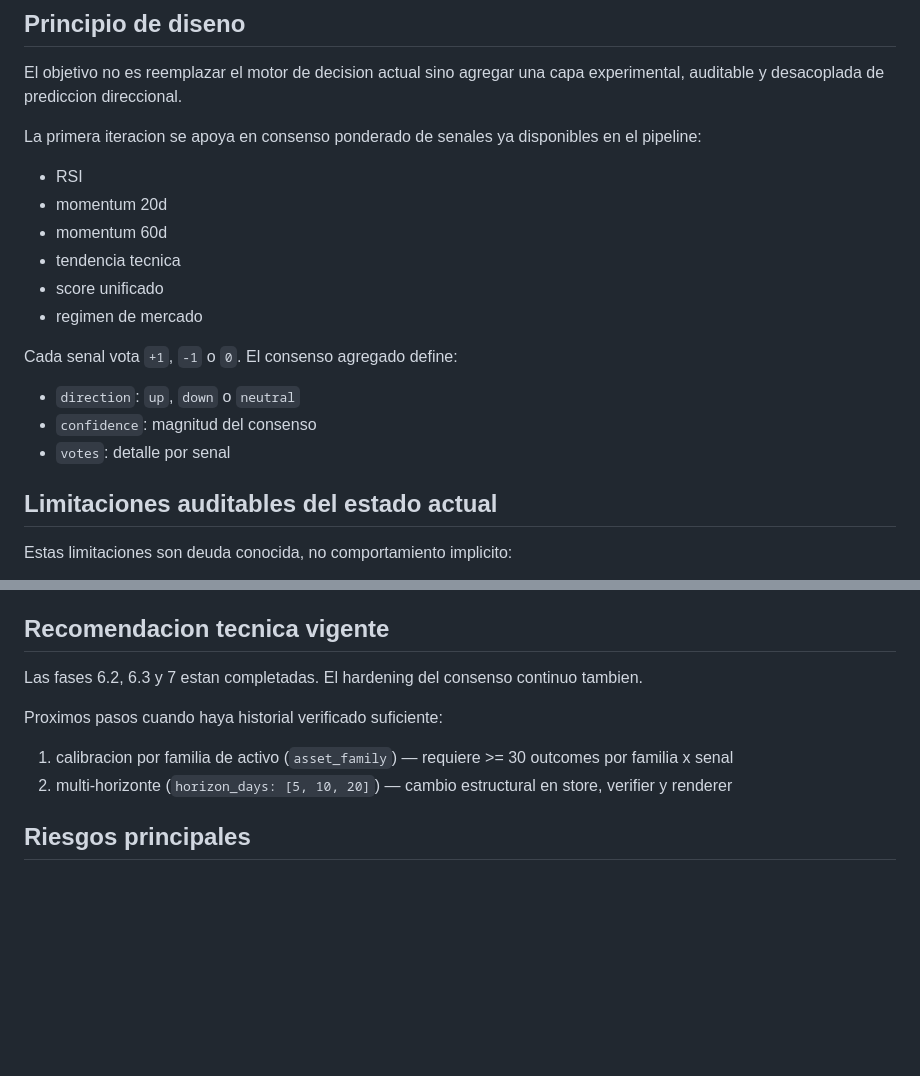
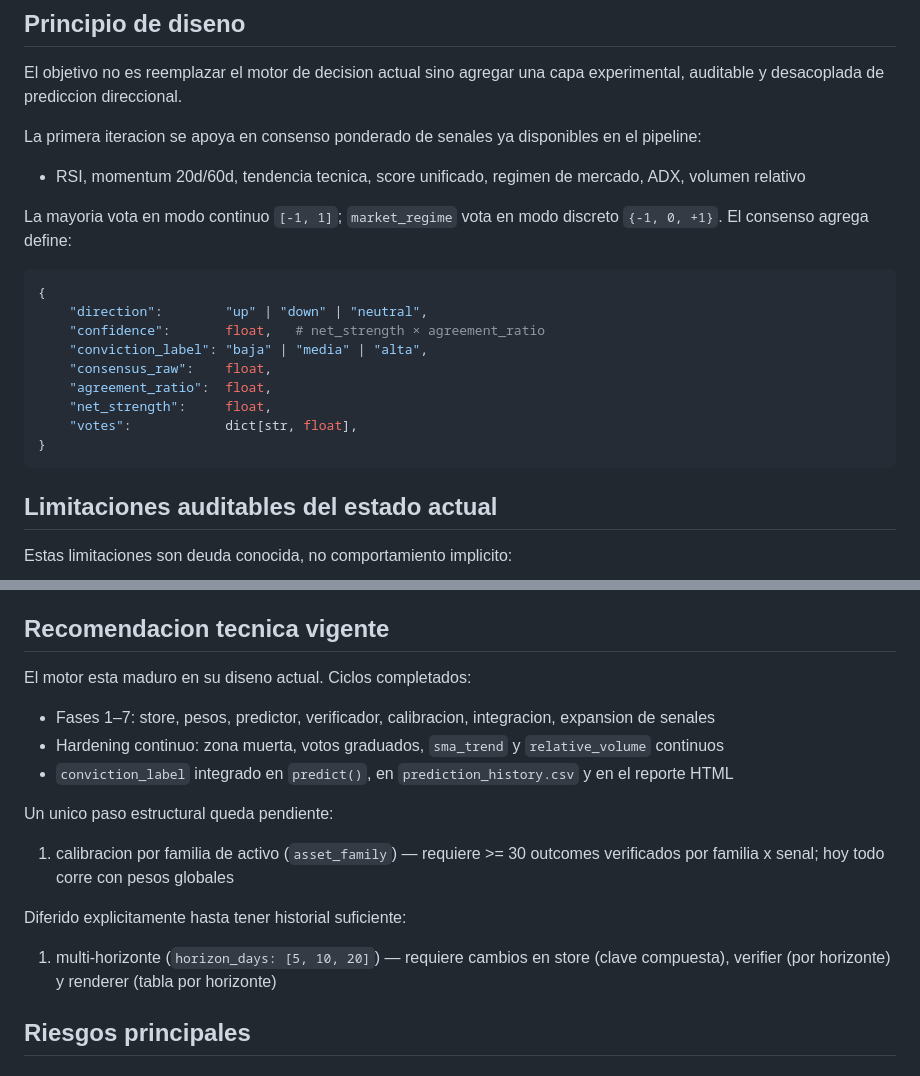
Before and after one commit to Nicokac/Cartera, a Markdown page: docs/prediction-engine-roadmap.md, 2 parts joined by grey strips. Rendered like a GitHub page; blank space fills up the shorter version.

Commit message:
docs(prediction): roadmap al día — conviction_label integrado, diseño actual y deuda vigente
Actualiza 'Principio de diseño' con el output real de predict() incluyendo
conviction_label. Actualiza 'Recomendación técnica vigente': marca como
completo el ciclo de hardening continuo + conviction_label en reporte;
deja como único paso pendiente la calibración por asset_family (bloqueada
por datos) y multi-horizonte (diferido explícitamente).

````diff
--- a/docs/prediction-engine-roadmap.md
+++ b/docs/prediction-engine-roadmap.md
@@ -60,18 +60,21 @@ El objetivo no es reemplazar el motor de decision actual sino agregar una capa e
 
 La primera iteracion se apoya en consenso ponderado de senales ya disponibles en el pipeline:
 
-- RSI
-- momentum 20d
-- momentum 60d
-- tendencia tecnica
-- score unificado
-- regimen de mercado
+- RSI, momentum 20d/60d, tendencia tecnica, score unificado, regimen de mercado, ADX, volumen relativo
 
-Cada senal vota `+1`, `-1` o `0`. El consenso agregado define:
+La mayoria vota en modo continuo `[-1, 1]`; `market_regime` vota en modo discreto `{-1, 0, +1}`. El consenso agrega define:
 
-- `direction`: `up`, `down` o `neutral`
-- `confidence`: magnitud del consenso
-- `votes`: detalle por senal
+```python
+{
+    "direction":        "up" | "down" | "neutral",
+    "confidence":       float,   # net_strength × agreement_ratio
+    "conviction_label": "baja" | "media" | "alta",
+    "consensus_raw":    float,
+    "agreement_ratio":  float,
+    "net_strength":     float,
+    "votes":            dict[str, float],
+}
+```
 
 ## Limitaciones auditables del estado actual
 
@@ -569,12 +572,19 @@ Sumar informacion nueva solo despues de endurecer el uso de las senales actuales
 
 ## Recomendacion tecnica vigente
 
-Las fases 6.2, 6.3 y 7 estan completadas. El hardening del consenso continuo tambien.
+El motor esta maduro en su diseno actual. Ciclos completados:
 
-Proximos pasos cuando haya historial verificado suficiente:
+- Fases 1–7: store, pesos, predictor, verificador, calibracion, integracion, expansion de senales
+- Hardening continuo: zona muerta, votos graduados, `sma_trend` y `relative_volume` continuos
+- `conviction_label` integrado en `predict()`, en `prediction_history.csv` y en el reporte HTML
 
-1. calibracion por familia de activo (`asset_family`) — requiere >= 30 outcomes por familia x senal
-2. multi-horizonte (`horizon_days: [5, 10, 20]`) — cambio estructural en store, verifier y renderer
+Un unico paso estructural queda pendiente:
+
+1. calibracion por familia de activo (`asset_family`) — requiere >= 30 outcomes verificados por familia x senal; hoy todo corre con pesos globales
+
+Diferido explicitamente hasta tener historial suficiente:
+
+1. multi-horizonte (`horizon_days: [5, 10, 20]`) — requiere cambios en store (clave compuesta), verifier (por horizonte) y renderer (tabla por horizonte)
 
 ## Riesgos principales
 
````
